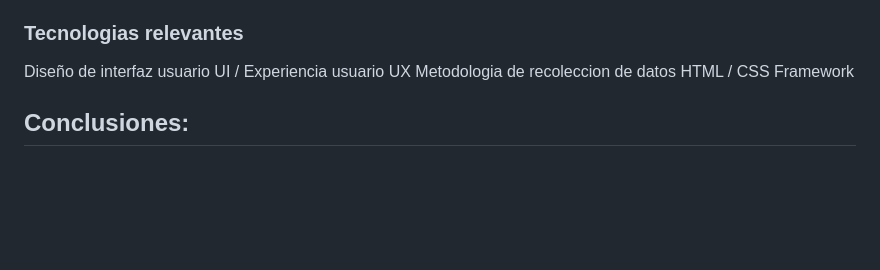
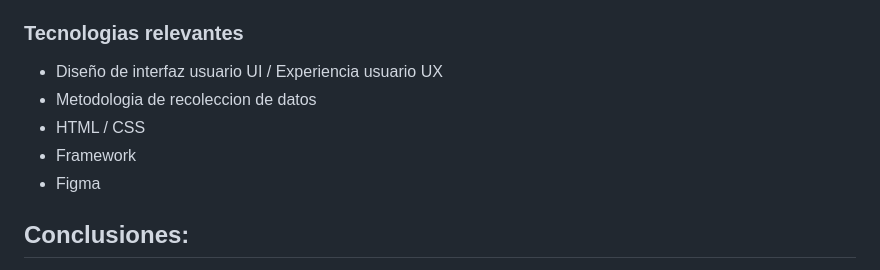
Before and after one commit to JCristinaJSalas/EPROPAR, a Markdown page: README.md, the part around the change. Drawn GitHub-style; blank space fills up the shorter version.

```diff
--- a/README.md
+++ b/README.md
@@ -37,10 +37,12 @@ La comunidad de Alto Baudo tendra la posibilidad de expresar a las entidades sus
 
 ### Tecnologias relevantes
 
-Diseño de interfaz usuario UI / Experiencia usuario UX
-Metodologia de recoleccion de datos
-HTML / CSS
-Framework
+- Diseño de interfaz usuario UI / Experiencia usuario UX
+- Metodologia de recoleccion de datos
+- HTML / CSS
+- Framework
+- Figma
+
 
 ## Conclusiones:
 
```
